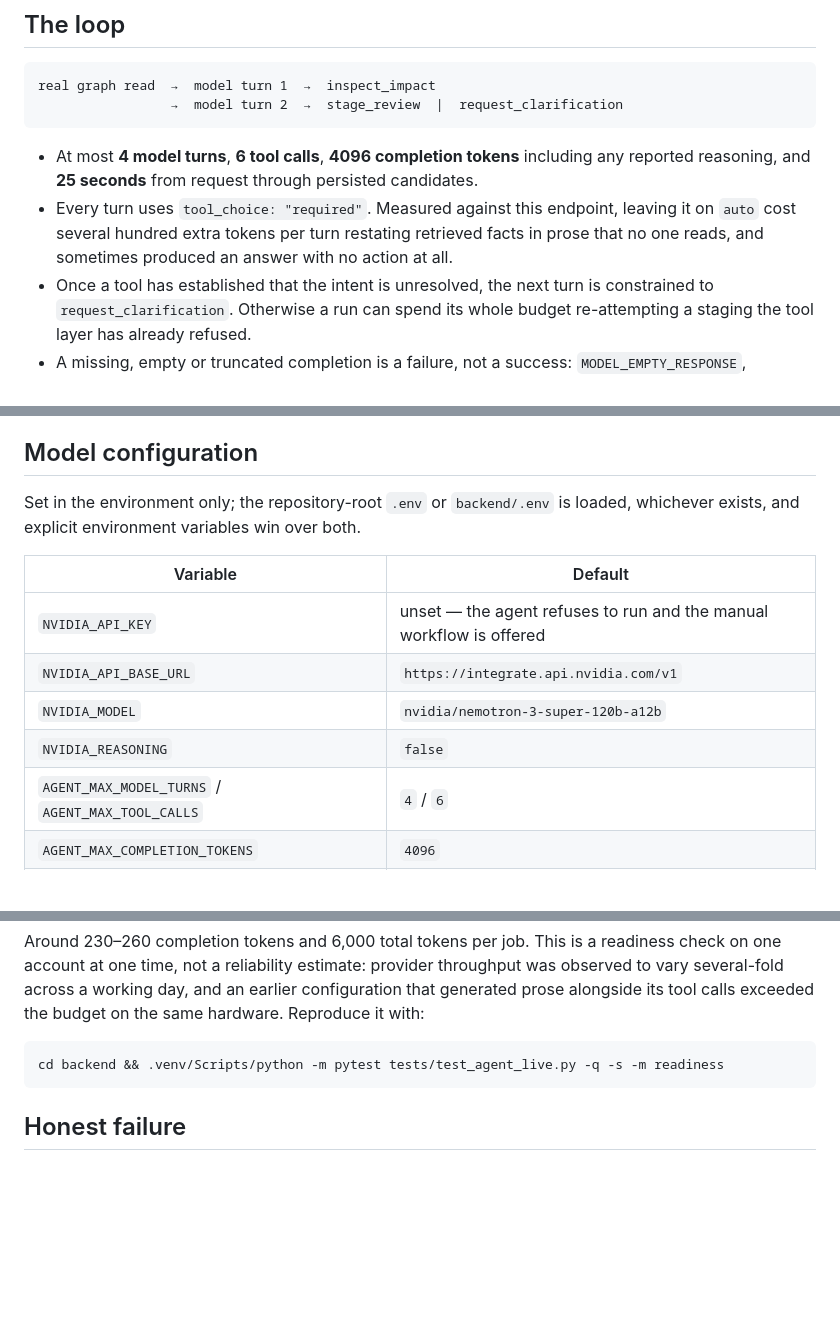
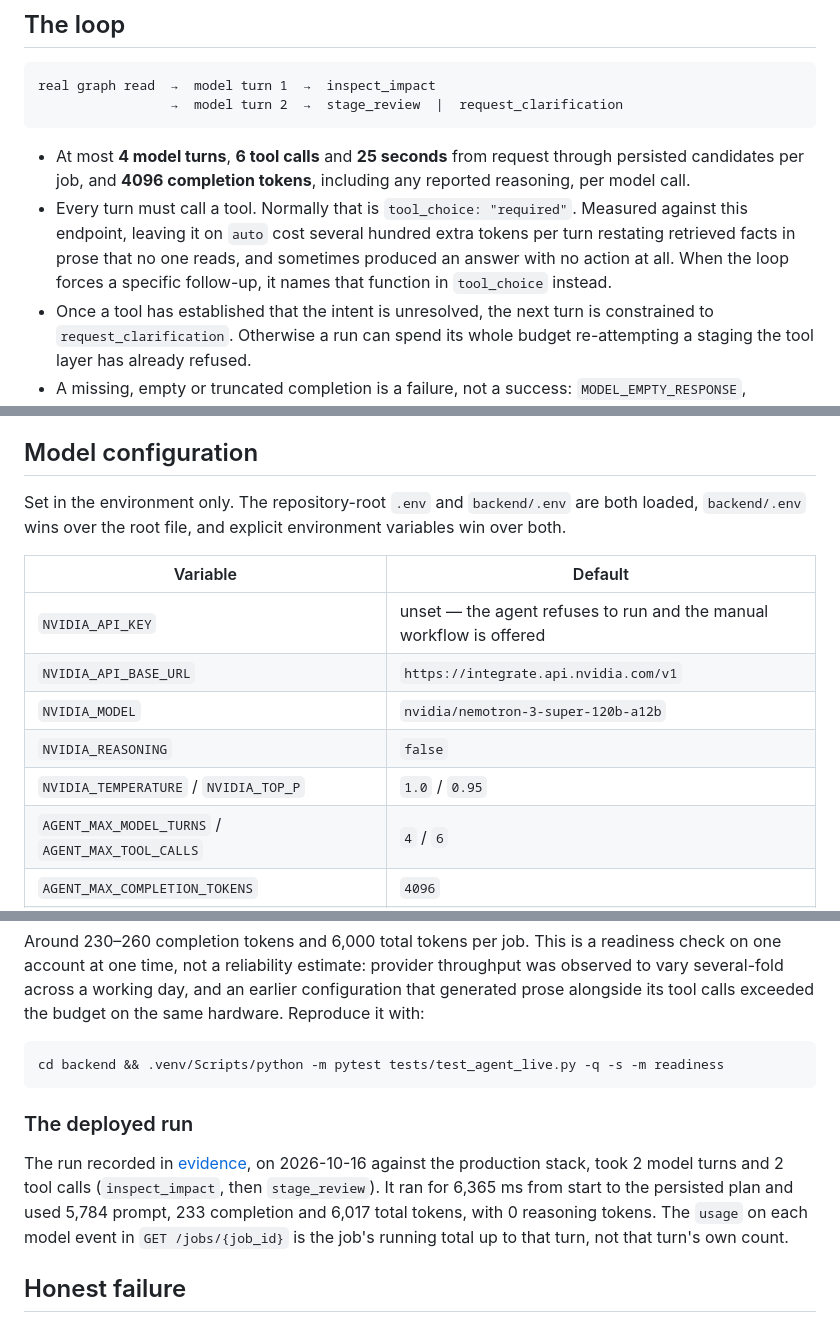
Before and after one commit to Asembris/ResultRipple, a Markdown page: docs/agent.md, 3 parts joined by grey strips. Rendered like a GitHub page; blank space fills up the shorter version.

Commit message:
docs: align the agent notes with tool_choice, reasoning and env loading

````diff
--- a/docs/agent.md
+++ b/docs/agent.md
@@ -91,11 +91,14 @@ real graph read  →  model turn 1  →  inspect_impact
                  →  model turn 2  →  stage_review  |  request_clarification
 ```
 
-- At most **4 model turns**, **6 tool calls**, **4096 completion tokens** including any
-  reported reasoning, and **25 seconds** from request through persisted candidates.
-- Every turn uses `tool_choice: "required"`. Measured against this endpoint, leaving it on
-  `auto` cost several hundred extra tokens per turn restating retrieved facts in prose
-  that no one reads, and sometimes produced an answer with no action at all.
+- At most **4 model turns**, **6 tool calls** and **25 seconds** from request through
+  persisted candidates per job, and **4096 completion tokens**, including any reported
+  reasoning, per model call.
+- Every turn must call a tool. Normally that is `tool_choice: "required"`. Measured
+  against this endpoint, leaving it on `auto` cost several hundred extra tokens per turn
+  restating retrieved facts in prose that no one reads, and sometimes produced an answer
+  with no action at all. When the loop forces a specific follow-up, it names that
+  function in `tool_choice` instead.
 - Once a tool has established that the intent is unresolved, the next turn is constrained
   to `request_clarification`. Otherwise a run can spend its whole budget re-attempting a
   staging the tool layer has already refused.
@@ -133,8 +136,9 @@ or returned — only its token count, and the length of any prose the model emit
 
 ## Model configuration
 
-Set in the environment only; the repository-root `.env` or `backend/.env` is loaded,
-whichever exists, and explicit environment variables win over both.
+Set in the environment only. The repository-root `.env` and `backend/.env` are both
+loaded, `backend/.env` wins over the root file, and explicit environment variables win
+over both.
 
 | Variable | Default |
 | --- | --- |
@@ -142,6 +146,7 @@ whichever exists, and explicit environment variables win over both.
 | `NVIDIA_API_BASE_URL` | `https://integrate.api.nvidia.com/v1` |
 | `NVIDIA_MODEL` | `nvidia/nemotron-3-super-120b-a12b` |
 | `NVIDIA_REASONING` | `false` |
+| `NVIDIA_TEMPERATURE` / `NVIDIA_TOP_P` | `1.0` / `0.95` |
 | `AGENT_MAX_MODEL_TURNS` / `AGENT_MAX_TOOL_CALLS` | `4` / `6` |
 | `AGENT_MAX_COMPLETION_TOKENS` | `4096` |
 | `AGENT_DEADLINE_SECONDS` / `AGENT_REQUEST_TIMEOUT_SECONDS` | `25` / `24` |
@@ -181,6 +188,15 @@ Reproduce it with:
 cd backend && .venv/Scripts/python -m pytest tests/test_agent_live.py -q -s -m readiness
 ```
 
+### The deployed run
+
+The run recorded in [evidence](evidence/README.md), on 2026-10-16 against the production
+stack, took 2 model turns and 2 tool calls (`inspect_impact`, then `stage_review`).
+It ran for 6,365 ms from start to the persisted plan and used 5,784 prompt, 233
+completion and 6,017 total tokens, with 0 reasoning tokens. The `usage` on each model
+event in `GET /jobs/{job_id}` is the job's running total up to that turn, not that turn's
+own count.
+
 ## Honest failure
 
 When no credential is configured, the run is refused with `MODEL_NOT_CONFIGURED` and the
````
Also changed, not shown: other parts of docs/agent.md (+4 -2 lines).
